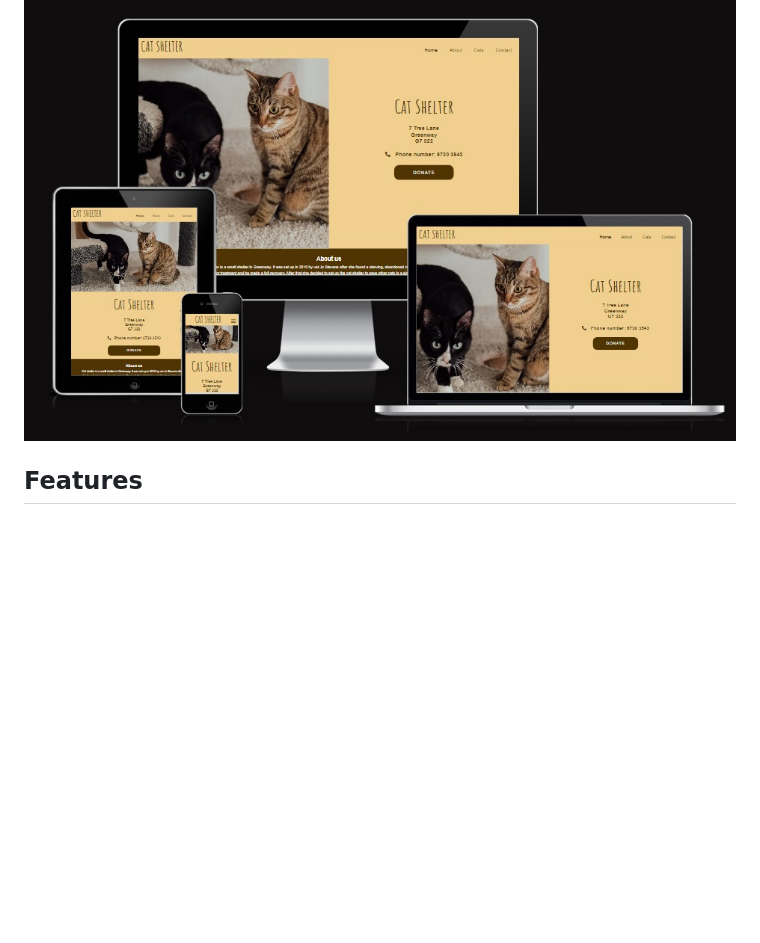
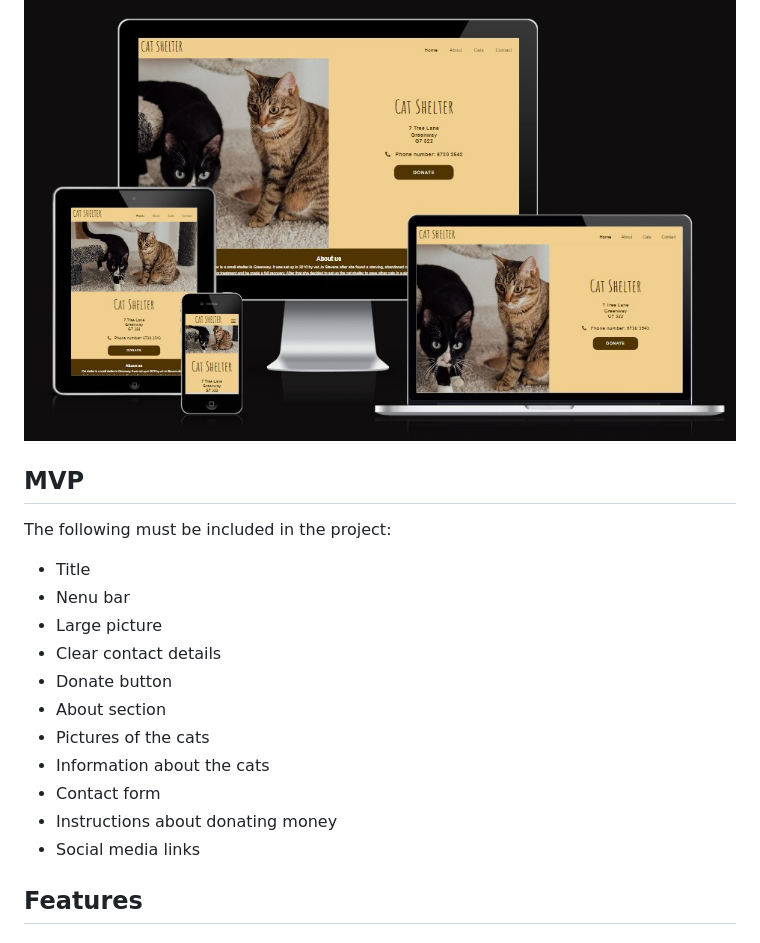
Before and after one commit to CatherineP37/Project-1, a Markdown page: README.md, the part around the change. GitHub-like rendering; blank space fills up the shorter version.

```diff
--- a/README.md
+++ b/README.md
@@ -5,6 +5,22 @@ The Cat Shelter website is a simple website with links to different parts of the
 Users of this website will be able to read about the cat shelter, learn about the cats available for adoption and donate money.
 
 ![Responsive Mockup](assets/images/amiresponsive.jpeg)
+
+## MVP
+
+The following must be included in the project:
+
+- Title
+- Nenu bar
+- Large picture
+- Clear contact details
+- Donate button
+- About section
+- Pictures of the cats
+- Information about the cats
+- Contact form
+- Instructions about donating money
+- Social media links
 
 ## Features
 
```
